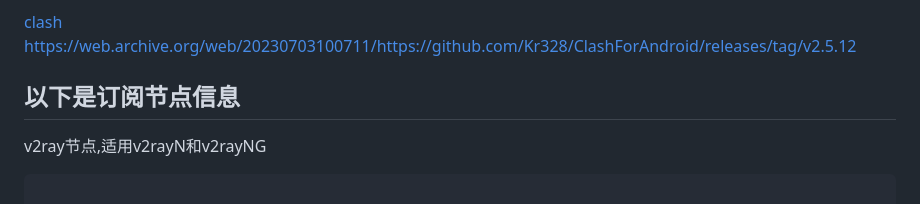
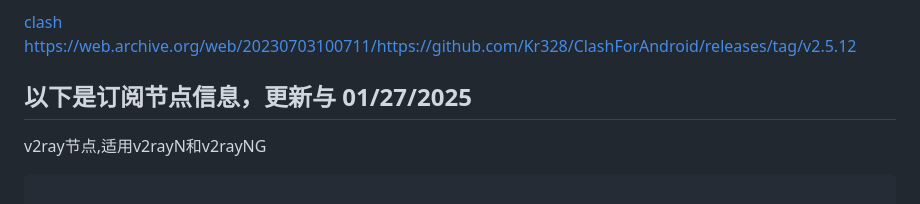
Before and after one commit to ccpthisbigdog/freedomchina, a Markdown page: README.md, the part around the change. Rendered like a GitHub page.

Commit message:
更新 README.md

```diff
--- a/README.md
+++ b/README.md
@@ -19,7 +19,7 @@ android手机:
 
 [clash https://web.archive.org/web/20230703100711/https://github.com/Kr328/ClashForAndroid/releases/tag/v2.5.12](https://web.archive.org/web/20230703100711/https://github.com/Kr328/ClashForAndroid/releases/tag/v2.5.12)
 
-## 以下是订阅节点信息
+## 以下是订阅节点信息，更新与 01/27/2025
 
 v2ray节点,适用v2rayN和v2rayNG
 
```
